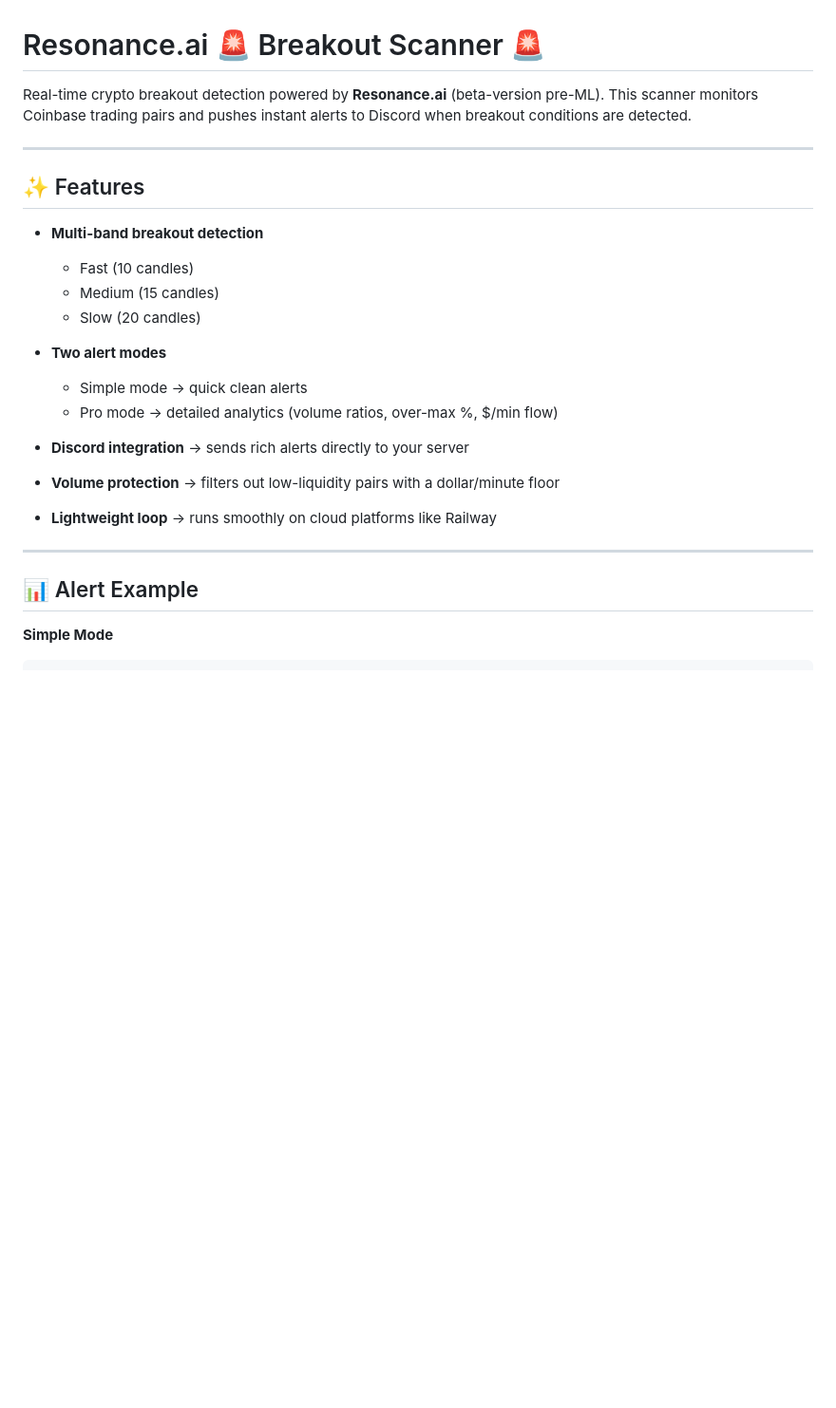
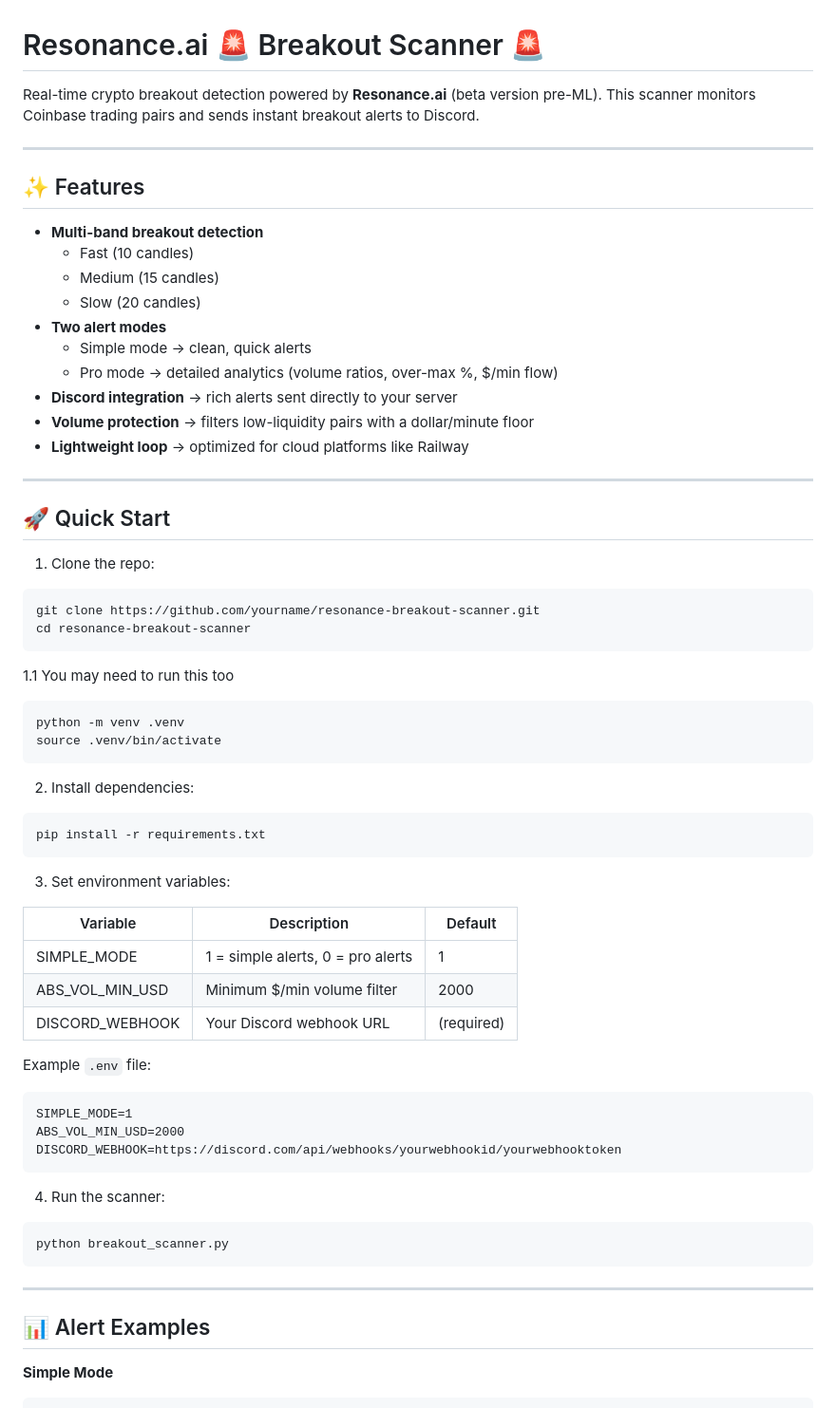
Before and after one commit to xtoor/resonance.ai-scannerv12.5, a Markdown page: README.md, the part around one of its changes. Shown at 95% size. GitHub-like rendering; blank space fills up the shorter version.

````diff
--- a/README.md
+++ b/README.md
@@ -1,28 +1,72 @@
 # Resonance.ai 🚨 Breakout Scanner 🚨
 
-Real-time crypto breakout detection powered by **Resonance.ai** (beta-version pre-ML).
-This scanner monitors Coinbase trading pairs and pushes instant alerts to Discord when breakout conditions are detected.
+Real-time crypto breakout detection powered by **Resonance.ai** (beta version pre-ML).
+This scanner monitors Coinbase trading pairs and sends instant breakout alerts to Discord.
 
 ---
 
 ## ✨ Features
 
-* **Multi-band breakout detection**
-
-  * Fast (10 candles)
-  * Medium (15 candles)
-  * Slow (20 candles)
-* **Two alert modes**
-
-  * Simple mode → quick clean alerts
-  * Pro mode → detailed analytics (volume ratios, over-max %, \$/min flow)
-* **Discord integration** → sends rich alerts directly to your server
-* **Volume protection** → filters out low-liquidity pairs with a dollar/minute floor
-* **Lightweight loop** → runs smoothly on cloud platforms like Railway
+- **Multi-band breakout detection**
+  - Fast (10 candles)
+  - Medium (15 candles)
+  - Slow (20 candles)
+- **Two alert modes**
+  - Simple mode → clean, quick alerts
+  - Pro mode → detailed analytics (volume ratios, over-max %, $/min flow)
+- **Discord integration** → rich alerts sent directly to your server
+- **Volume protection** → filters low-liquidity pairs with a dollar/minute floor
+- **Lightweight loop** → optimized for cloud platforms like Railway
 
 ---
 
-## 📊 Alert Example
+## 🚀 Quick Start
+
+1. Clone the repo:
+
+```bash
+git clone https://github.com/yourname/resonance-breakout-scanner.git
+cd resonance-breakout-scanner
+```
+
+1.1 You may need to run this too
+
+```bash
+python -m venv .venv
+source .venv/bin/activate
+```
+
+2. Install dependencies:
+
+```bash
+pip install -r requirements.txt
+```
+
+3. Set environment variables:
+
+| Variable        | Description                       | Default    |
+| --------------- | --------------------------------- | ---------- |
+| SIMPLE_MODE     | 1 = simple alerts, 0 = pro alerts | 1          |
+| ABS_VOL_MIN_USD | Minimum $/min volume filter       | 2000       |
+| DISCORD_WEBHOOK | Your Discord webhook URL          | (required) |
+
+Example `.env` file:
+
+```
+SIMPLE_MODE=1
+ABS_VOL_MIN_USD=2000
+DISCORD_WEBHOOK=https://discord.com/api/webhooks/yourwebhookid/yourwebhooktoken
+```
+
+4. Run the scanner:
+
+```bash
+python breakout_scanner.py
+```
+
+---
+
+## 📊 Alert Examples
 
 **Simple Mode**
 
````
Also changed, not shown: other parts of README.md (+41 -35 lines).
